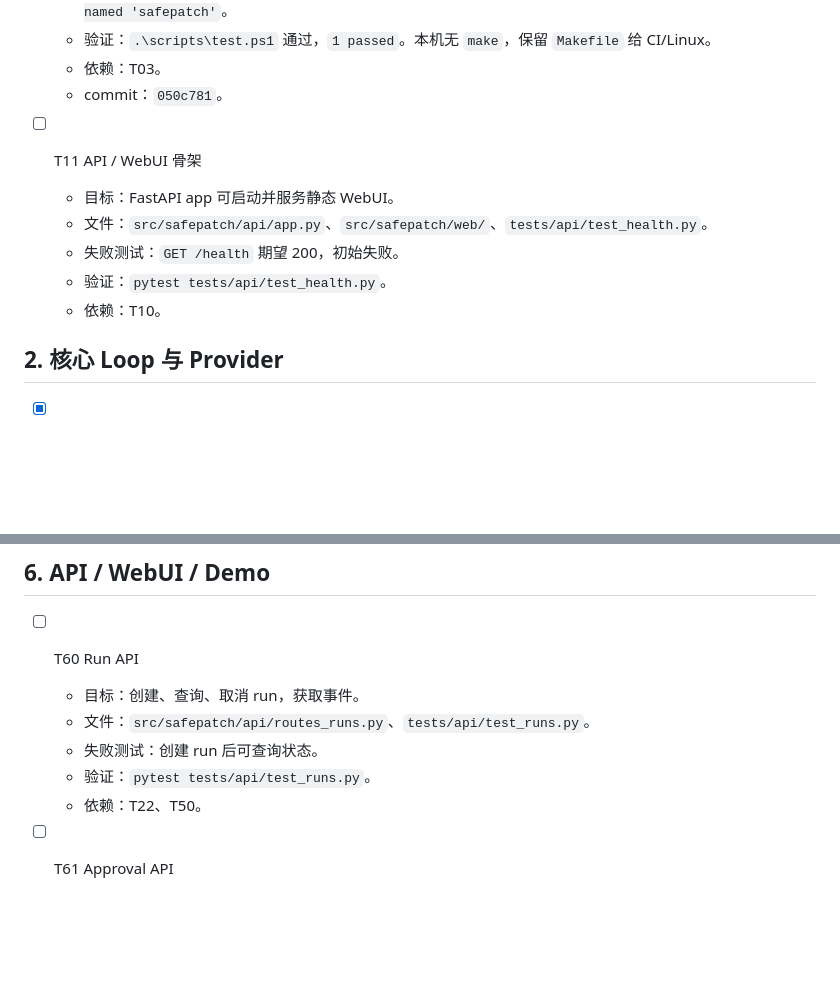
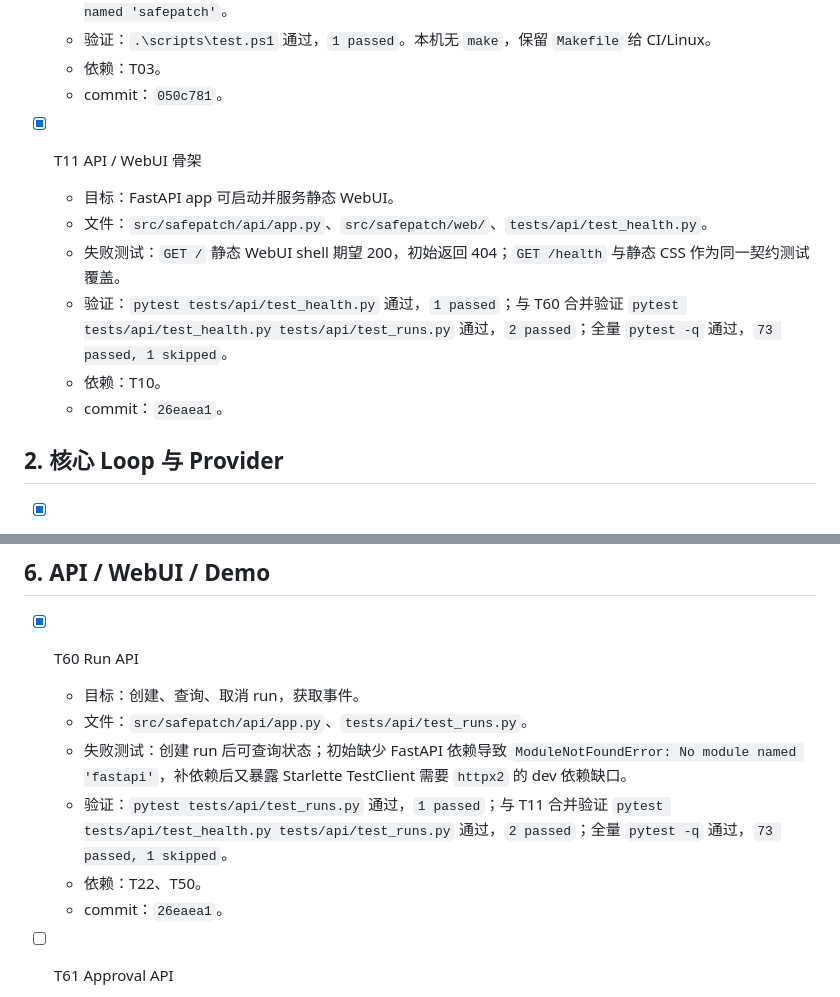
Before and after one commit to zhonyetchonchin/safepatch-harness, a Markdown page: PLAN.md, 2 parts joined by grey strips. Rendered like a GitHub page; blank space fills up the shorter version.

```diff
--- a/PLAN.md
+++ b/PLAN.md
@@ -42,12 +42,13 @@
   - 依赖：T03。
   - commit：`050c781`。
 
-- [ ] T11 API / WebUI 骨架
+- [x] T11 API / WebUI 骨架
   - 目标：FastAPI app 可启动并服务静态 WebUI。
   - 文件：`src/safepatch/api/app.py`、`src/safepatch/web/`、`tests/api/test_health.py`。
-  - 失败测试：`GET /health` 期望 200，初始失败。
-  - 验证：`pytest tests/api/test_health.py`。
+  - 失败测试：`GET /` 静态 WebUI shell 期望 200，初始返回 404；`GET /health` 与静态 CSS 作为同一契约测试覆盖。
+  - 验证：`pytest tests/api/test_health.py` 通过，`1 passed`；与 T60 合并验证 `pytest tests/api/test_health.py tests/api/test_runs.py` 通过，`2 passed`；全量 `pytest -q` 通过，`73 passed, 1 skipped`。
   - 依赖：T10。
+  - commit：`26eaea1`。
 
 ## 2. 核心 Loop 与 Provider
 
@@ -189,12 +190,13 @@
 
 ## 6. API / WebUI / Demo
 
-- [ ] T60 Run API
+- [x] T60 Run API
   - 目标：创建、查询、取消 run，获取事件。
-  - 文件：`src/safepatch/api/routes_runs.py`、`tests/api/test_runs.py`。
-  - 失败测试：创建 run 后可查询状态。
-  - 验证：`pytest tests/api/test_runs.py`。
+  - 文件：`src/safepatch/api/app.py`、`tests/api/test_runs.py`。
+  - 失败测试：创建 run 后可查询状态；初始缺少 FastAPI 依赖导致 `ModuleNotFoundError: No module named 'fastapi'`，补依赖后又暴露 Starlette TestClient 需要 `httpx2` 的 dev 依赖缺口。
+  - 验证：`pytest tests/api/test_runs.py` 通过，`1 passed`；与 T11 合并验证 `pytest tests/api/test_health.py tests/api/test_runs.py` 通过，`2 passed`；全量 `pytest -q` 通过，`73 passed, 1 skipped`。
   - 依赖：T22、T50。
+  - commit：`26eaea1`。
 
 - [ ] T61 Approval API
   - 目标：批准 / 拒绝待审批动作。
```
Also changed, not shown: AGENT_LOG.md (+20 -0 lines).
